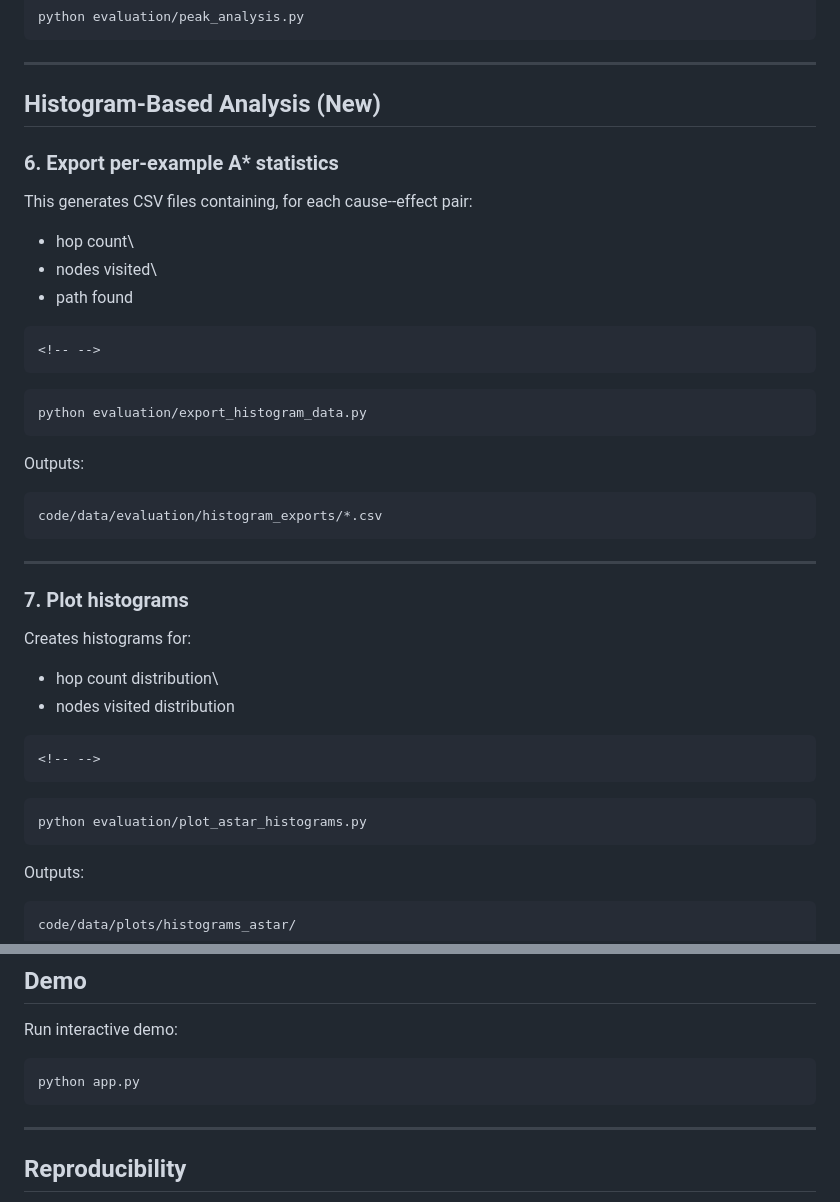
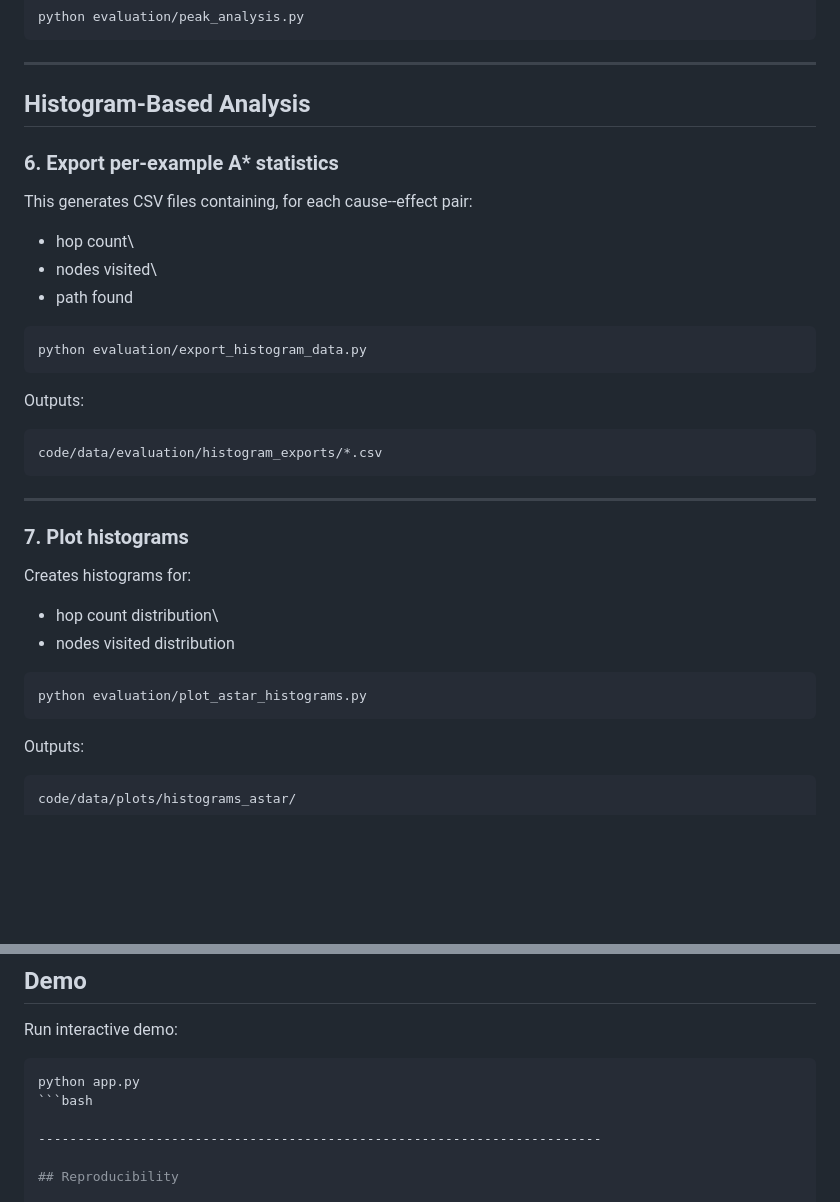
Before and after one commit to AshkanKiafard/thesis, a Markdown page: README.md, 2 parts joined by grey strips. Rendered like a GitHub page; blank space fills up the shorter version.

````diff
--- a/README.md
+++ b/README.md
@@ -130,7 +130,7 @@ Outputs:
 
 ------------------------------------------------------------------------
 
-## Histogram-Based Analysis (New)
+## Histogram-Based Analysis
 
 ### 6. Export per-example A\* statistics
 
@@ -140,10 +140,9 @@ This generates CSV files containing, for each cause--effect pair:
 -   nodes visited\
 -   path found
 
-```{=html}
-<!-- -->
+```bash
+python evaluation/export_histogram_data.py
 ```
-    python evaluation/export_histogram_data.py
 
 Outputs:
 
@@ -158,10 +157,9 @@ Creates histograms for:
 -   hop count distribution\
 -   nodes visited distribution
 
-```{=html}
-<!-- -->
+```bash
+python evaluation/plot_astar_histograms.py
 ```
-    python evaluation/plot_astar_histograms.py
 
 Outputs:
 
@@ -183,7 +181,9 @@ Outputs:
 
 Run interactive demo:
 
-    python app.py
+```bash
+python app.py
+```bash
 
 ------------------------------------------------------------------------
 
````
